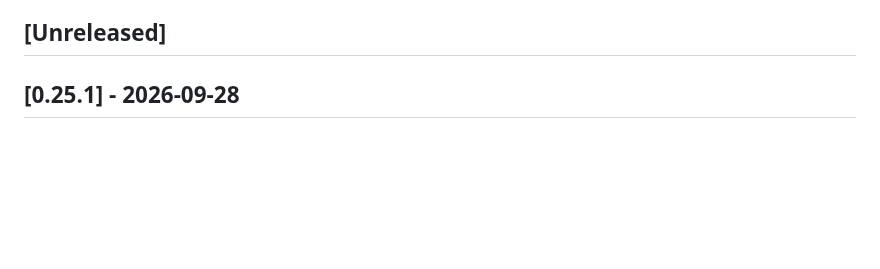
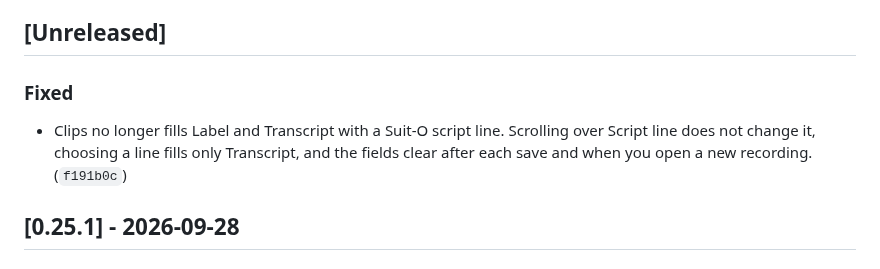
Before and after one commit to pjared/grok-repos, a Markdown page: suit-o-cs2/CHANGELOG.md, the part around the change. Rendered like a GitHub page; blank space fills up the shorter version.

Commit message:
Note the Clips field fix in the changelog.
Co-Authored-By: Claude Opus 5.5 <noreply@anthropic.com>
Claude-Session: https://claude.ai/code/session_01K6RcdiTLPN1BkgXB7brTAE

```diff
--- a/suit-o-cs2/CHANGELOG.md
+++ b/suit-o-cs2/CHANGELOG.md
@@ -9,6 +9,10 @@ Dates are Pacific Time. Each entry lists the short commit hash.
 New notes go under `## [Unreleased]`. Do not add a heading for today's date. Under Unreleased, each category appears once, in the order Added, Changed, Removed, Fixed. Add a new bullet under that heading instead of starting another one. Every push to `main` updates this file in that same commit. After the Suit-O tests pass on `main`, a release step moves Unreleased into `## [x.y.z] - YYYY-MM-DD`, writes that version into `pyproject.toml`, and tags `suit-o-vX.Y.Z`. Dated version headings are created only by that release step. It skips the cut when Unreleased is empty. The Update button only fast-forwards to the newest commit on main whose `suit-o-tests.yml` run passed. It does not commit or tag.
 
 ## [Unreleased]
+
+### Fixed
+
+- Clips no longer fills Label and Transcript with a Suit-O script line. Scrolling over Script line does not change it, choosing a line fills only Transcript, and the fields clear after each save and when you open a new recording. (`f191b0c`)
 
 ## [0.25.1] - 2026-09-28
 
```
